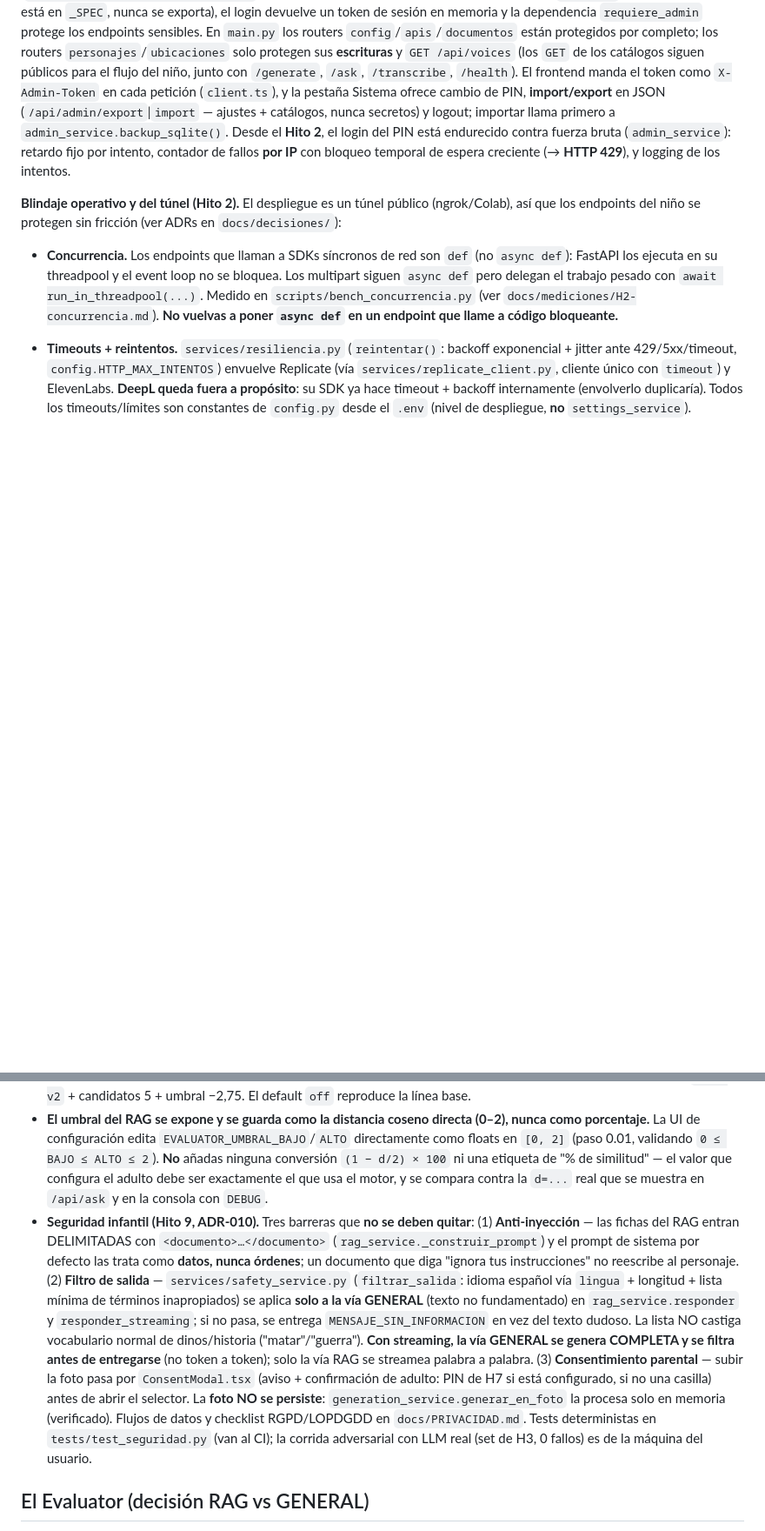
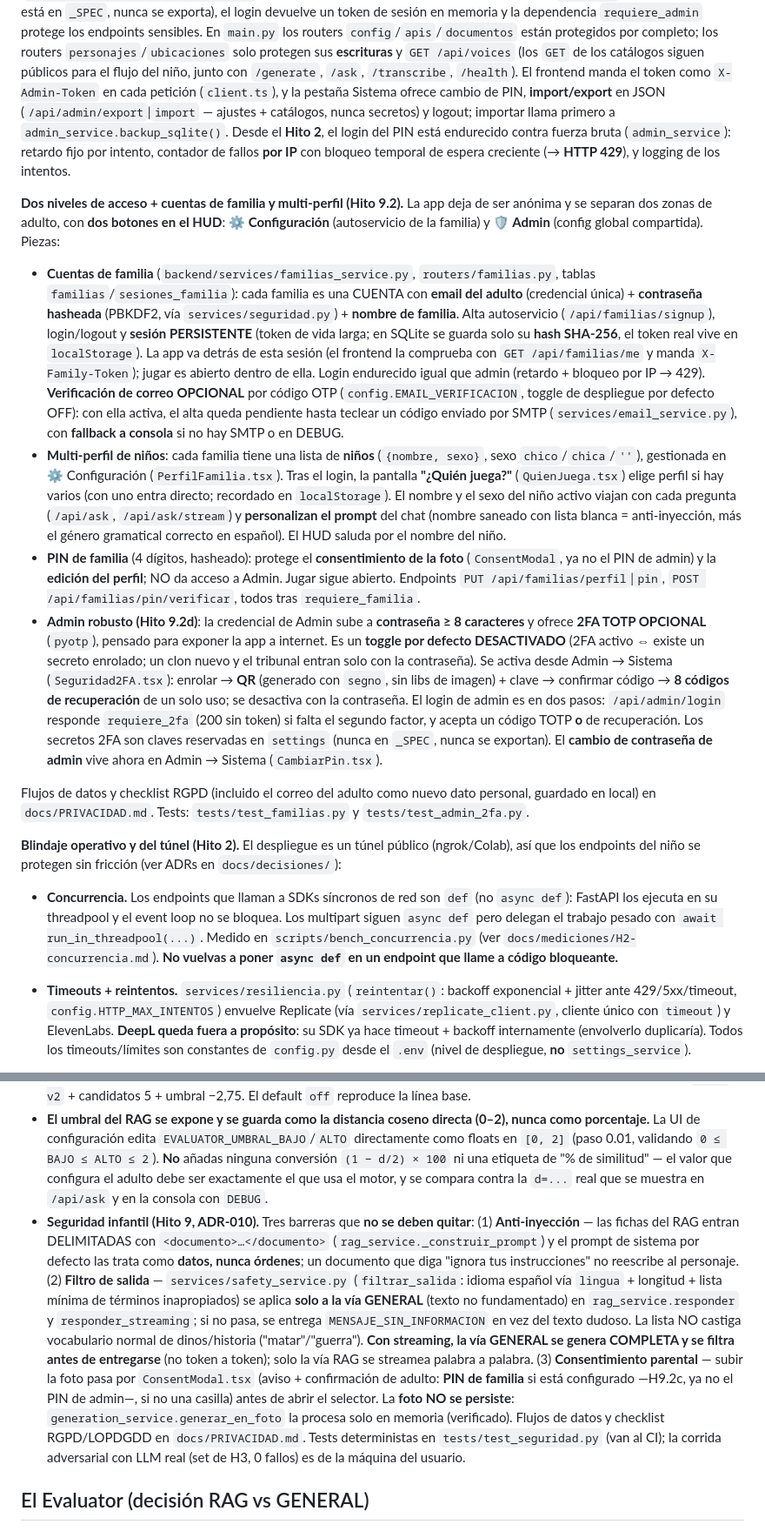
Before and after one commit to dlopezbernal/mundoaventura, a Markdown page: CLAUDE.md, 2 parts joined by grey strips. Shown at 87% size. Rendered like a GitHub page; blank space fills up the shorter version.

Commit message:
docs: CLAUDE.md — cuentas de familia, multi-perfil y Admin 2FA (H9.2)
Documenta los dos niveles de acceso (Configuración vs Admin), las cuentas de
familia con login y verificación OTP opcional, el multi-perfil de niños
(nombre+sexo, "¿quién juega?", personalización del chat), el PIN de familia
para el consentimiento de la foto, y el Admin robusto (contraseña + 2FA TOTP).

Co-Authored-By: Claude Opus 4.8 <noreply@anthropic.com>
Claude-Session: https://claude.ai/code/session_01TuqNPqYKoF34nZ8qGSCkGx

```diff
--- a/CLAUDE.md
+++ b/CLAUDE.md
@@ -60,6 +60,14 @@ Hay una **suite de tests con `pytest`** en `tests/`: las funciones puras de los
 
 **Puerta de admin (Hito 7).** Toda la zona de configuración va detrás de un **PIN de adulto** (`backend/services/admin_service.py`): el PIN se guarda *hasheado* con PBKDF2 en la tabla `settings` (clave reservada, no está en `_SPEC`, nunca se exporta), el login devuelve un token de sesión en memoria y la dependencia `requiere_admin` protege los endpoints sensibles. En `main.py` los routers `config`/`apis`/`documentos` están protegidos por completo; los routers `personajes`/`ubicaciones` solo protegen sus **escrituras** y `GET /api/voices` (los `GET` de los catálogos siguen públicos para el flujo del niño, junto con `/generate`, `/ask`, `/transcribe`, `/health`). El frontend manda el token como `X-Admin-Token` en cada petición (`client.ts`), y la pestaña Sistema ofrece cambio de PIN, **import/export** en JSON (`/api/admin/export`|`import` — ajustes + catálogos, nunca secretos) y logout; importar llama primero a `admin_service.backup_sqlite()`. Desde el **Hito 2**, el login del PIN está endurecido contra fuerza bruta (`admin_service`): retardo fijo por intento, contador de fallos **por IP** con bloqueo temporal de espera creciente (→ **HTTP 429**), y logging de los intentos.
 
+**Dos niveles de acceso + cuentas de familia y multi-perfil (Hito 9.2).** La app deja de ser anónima y se separan dos zonas de adulto, con **dos botones en el HUD**: **⚙️ Configuración** (autoservicio de la familia) y **🛡️ Admin** (config global compartida). Piezas:
+- **Cuentas de familia** (`backend/services/familias_service.py`, `routers/familias.py`, tablas `familias`/`sesiones_familia`): cada familia es una CUENTA con **email del adulto** (credencial única) + **contraseña hasheada** (PBKDF2, vía `services/seguridad.py`) + **nombre de familia**. Alta autoservicio (`/api/familias/signup`), login/logout y **sesión PERSISTENTE** (token de vida larga; en SQLite se guarda solo su **hash SHA-256**, el token real vive en `localStorage`). La app va detrás de esta sesión (el frontend la comprueba con `GET /api/familias/me` y manda `X-Family-Token`); jugar es abierto dentro de ella. Login endurecido igual que admin (retardo + bloqueo por IP → 429). **Verificación de correo OPCIONAL** por código OTP (`config.EMAIL_VERIFICACION`, toggle de despliegue por defecto OFF): con ella activa, el alta queda pendiente hasta teclear un código enviado por SMTP (`services/email_service.py`), con **fallback a consola** si no hay SMTP o en DEBUG.
+- **Multi-perfil de niños**: cada familia tiene una lista de **niños** (`{nombre, sexo}`, sexo `chico`/`chica`/`''`), gestionada en ⚙️ Configuración (`PerfilFamilia.tsx`). Tras el login, la pantalla **"¿Quién juega?"** (`QuienJuega.tsx`) elige perfil si hay varios (con uno entra directo; recordado en `localStorage`). El nombre y el sexo del niño activo viajan con cada pregunta (`/api/ask`, `/api/ask/stream`) y **personalizan el prompt** del chat (nombre saneado con lista blanca = anti-inyección, más el género gramatical correcto en español). El HUD saluda por el nombre del niño.
+- **PIN de familia** (4 dígitos, hasheado): protege el **consentimiento de la foto** (`ConsentModal`, ya no el PIN de admin) y la **edición del perfil**; NO da acceso a Admin. Jugar sigue abierto. Endpoints `PUT /api/familias/perfil`|`pin`, `POST /api/familias/pin/verificar`, todos tras `requiere_familia`.
+- **Admin robusto (Hito 9.2d)**: la credencial de Admin sube a **contraseña ≥ 8 caracteres** y ofrece **2FA TOTP OPCIONAL** (`pyotp`), pensado para exponer la app a internet. Es un **toggle por defecto DESACTIVADO** (2FA activo ⇔ existe un secreto enrolado; un clon nuevo y el tribunal entran solo con la contraseña). Se activa desde Admin → Sistema (`Seguridad2FA.tsx`): enrolar → **QR** (generado con `segno`, sin libs de imagen) + clave → confirmar código → **8 códigos de recuperación** de un solo uso; se desactiva con la contraseña. El login de admin es en dos pasos: `/api/admin/login` responde `requiere_2fa` (200 sin token) si falta el segundo factor, y acepta un código TOTP **o** de recuperación. Los secretos 2FA son claves reservadas en `settings` (nunca en `_SPEC`, nunca se exportan). El **cambio de contraseña de admin** vive ahora en Admin → Sistema (`CambiarPin.tsx`).
+
+Flujos de datos y checklist RGPD (incluido el correo del adulto como nuevo dato personal, guardado en local) en `docs/PRIVACIDAD.md`. Tests: `tests/test_familias.py` y `tests/test_admin_2fa.py`.
+
 **Blindaje operativo y del túnel (Hito 2).** El despliegue es un túnel público (ngrok/Colab), así que los endpoints del niño se protegen sin fricción (ver ADRs en `docs/decisiones/`):
 - **Concurrencia.** Los endpoints que llaman a SDKs síncronos de red son `def` (no `async def`): FastAPI los ejecuta en su threadpool y el event loop no se bloquea. Los multipart siguen `async def` pero delegan el trabajo pesado con `await run_in_threadpool(...)`. Medido en `scripts/bench_concurrencia.py` (ver `docs/mediciones/H2-concurrencia.md`). **No vuelvas a poner `async def` en un endpoint que llame a código bloqueante.**
 - **Timeouts + reintentos.** `services/resiliencia.py` (`reintentar()`: backoff exponencial + jitter ante 429/5xx/timeout, `config.HTTP_MAX_INTENTOS`) envuelve Replicate (vía `services/replicate_client.py`, cliente único con `timeout`) y ElevenLabs. **DeepL queda fuera a propósito**: su SDK ya hace timeout + backoff internamente (envolverlo duplicaría). Todos los timeouts/límites son constantes de `config.py` desde el `.env` (nivel de despliegue, **no** `settings_service`).
@@ -89,7 +97,7 @@ Hay una **suite de tests con `pytest`** en `tests/`: las funciones puras de los
 - **El backend de embeddings es seleccionable (Hito 4).** `services/embeddings.py` + el ajuste `EMBEDDING_BACKEND`: `minilm-en` = original (all-MiniLM-L6-v2, monolingüe inglés, colección `documentos_en`, delega en la embedding_function de Chroma → requiere traducir la pregunta con DeepL); `multi-minilm` / `e5-large` = multilingües locales vía **`fastembed`** (ONNX/CPU, sin torch) que **embeben el español directamente** (embeddings manuales: `embed_passages` al indexar, `embed_query` al consultar) en su colección versionada propia. `minilm-en` reproduce la línea base; cambiar de backend **exige reindexar** (`requires_reindex`) y **recalibrar los umbrales con el runner**. `documentos_service` (indexado) y `rag_service` (consulta) ramifican por `embeddings.usa_manuales()`.
 - **El reranker es un cross-encoder opcional (Hito 4.3).** `services/reranker.py` + el ajuste `RERANKER` (`off` por defecto | `jina-v2` = `jinaai/jina-reranker-v2-base-multilingual`, vía **`fastembed`**, ONNX/CPU, sin torch). Con reranker activo, `rag_service._recuperar_contexto` recupera `RERANK_CANDIDATOS` candidatos (embudo, def. 5), el cross-encoder los **reordena por relevancia** (lee pregunta+ficha juntas, más fino que el coseno) y se queda con `RAG_TOP_K`. Reordena **en consulta**, así que **NO exige reindexar** (a diferencia de `EMBEDDING_BACKEND`/`CHUNKING`) — se activa en caliente. Con reranker, el Evaluator **decide el ruteo por la puntuación del cross-encoder** (`rerank_score ≥ RERANK_UMBRAL ⇒ RAG`, método `rerank`), lo que **sustituye al LLM-juez** y deja inactivos `EVALUATOR_MODE`/los umbrales coseno; sin reranker, todo el camino coseno de siempre intacto. La puntuación es un logit (más alto = más relevante, puede ser negativo) y va en sentido CONTRARIO a la distancia coseno. Config recomendada de H4 (medida, ADR-006): `jina-v2` + candidatos 5 + umbral −2,75. El default `off` reproduce la línea base.
 - **El umbral del RAG se expone y se guarda como la distancia coseno directa (0–2), nunca como porcentaje.** La UI de configuración edita `EVALUATOR_UMBRAL_BAJO`/`ALTO` directamente como floats en `[0, 2]` (paso 0.01, validando `0 ≤ BAJO ≤ ALTO ≤ 2`). **No** añadas ninguna conversión `(1 − d/2) × 100` ni una etiqueta de "% de similitud" — el valor que configura el adulto debe ser exactamente el que usa el motor, y se compara contra la `d=...` real que se muestra en `/api/ask` y en la consola con `DEBUG`.
-- **Seguridad infantil (Hito 9, ADR-010).** Tres barreras que **no se deben quitar**: (1) **Anti-inyección** — las fichas del RAG entran DELIMITADAS con `<documento>…</documento>` (`rag_service._construir_prompt`) y el prompt de sistema por defecto las trata como **datos, nunca órdenes**; un documento que diga "ignora tus instrucciones" no reescribe al personaje. (2) **Filtro de salida** — `services/safety_service.py` (`filtrar_salida`: idioma español vía `lingua` + longitud + lista mínima de términos inapropiados) se aplica **solo a la vía GENERAL** (texto no fundamentado) en `rag_service.responder` y `responder_streaming`; si no pasa, se entrega `MENSAJE_SIN_INFORMACION` en vez del texto dudoso. La lista NO castiga vocabulario normal de dinos/historia ("matar"/"guerra"). **Con streaming, la vía GENERAL se genera COMPLETA y se filtra antes de entregarse** (no token a token); solo la vía RAG se streamea palabra a palabra. (3) **Consentimiento parental** — subir la foto pasa por `ConsentModal.tsx` (aviso + confirmación de adulto: PIN de H7 si está configurado, si no una casilla) antes de abrir el selector. La **foto NO se persiste**: `generation_service.generar_en_foto` la procesa solo en memoria (verificado). Flujos de datos y checklist RGPD/LOPDGDD en `docs/PRIVACIDAD.md`. Tests deterministas en `tests/test_seguridad.py` (van al CI); la corrida adversarial con LLM real (set de H3, 0 fallos) es de la máquina del usuario.
+- **Seguridad infantil (Hito 9, ADR-010).** Tres barreras que **no se deben quitar**: (1) **Anti-inyección** — las fichas del RAG entran DELIMITADAS con `<documento>…</documento>` (`rag_service._construir_prompt`) y el prompt de sistema por defecto las trata como **datos, nunca órdenes**; un documento que diga "ignora tus instrucciones" no reescribe al personaje. (2) **Filtro de salida** — `services/safety_service.py` (`filtrar_salida`: idioma español vía `lingua` + longitud + lista mínima de términos inapropiados) se aplica **solo a la vía GENERAL** (texto no fundamentado) en `rag_service.responder` y `responder_streaming`; si no pasa, se entrega `MENSAJE_SIN_INFORMACION` en vez del texto dudoso. La lista NO castiga vocabulario normal de dinos/historia ("matar"/"guerra"). **Con streaming, la vía GENERAL se genera COMPLETA y se filtra antes de entregarse** (no token a token); solo la vía RAG se streamea palabra a palabra. (3) **Consentimiento parental** — subir la foto pasa por `ConsentModal.tsx` (aviso + confirmación de adulto: **PIN de familia** si está configurado —H9.2c, ya no el PIN de admin—, si no una casilla) antes de abrir el selector. La **foto NO se persiste**: `generation_service.generar_en_foto` la procesa solo en memoria (verificado). Flujos de datos y checklist RGPD/LOPDGDD en `docs/PRIVACIDAD.md`. Tests deterministas en `tests/test_seguridad.py` (van al CI); la corrida adversarial con LLM real (set de H3, 0 fallos) es de la máquina del usuario.
 
 ## El Evaluator (decisión RAG vs GENERAL)
 
```
